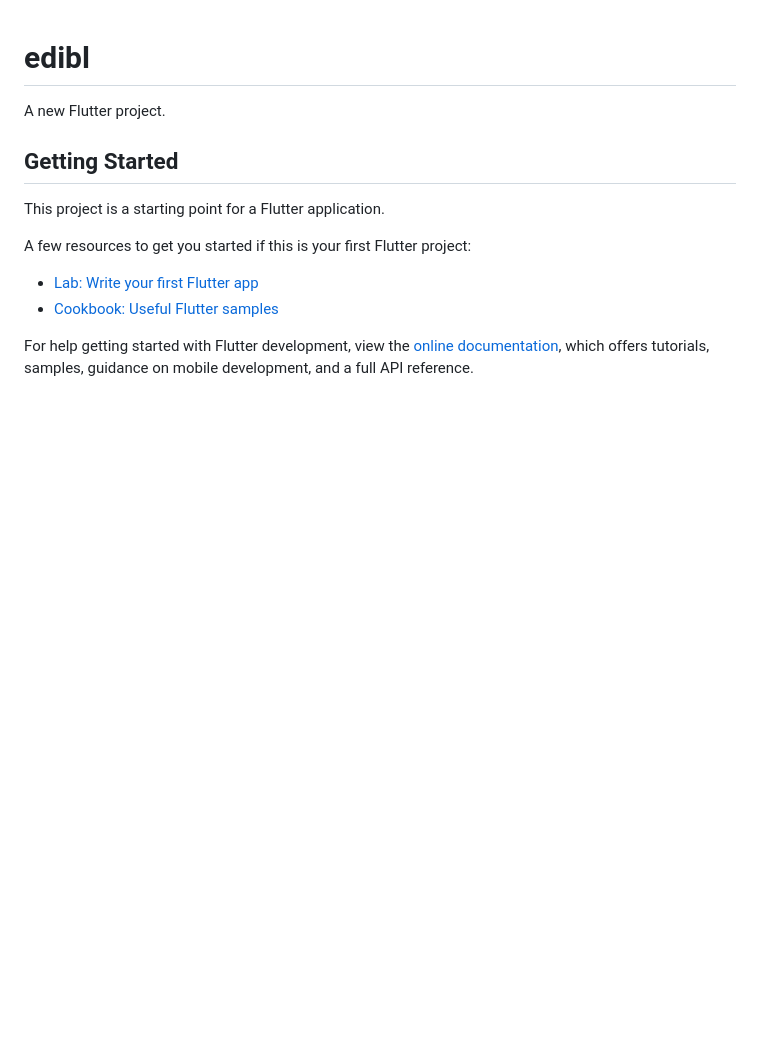
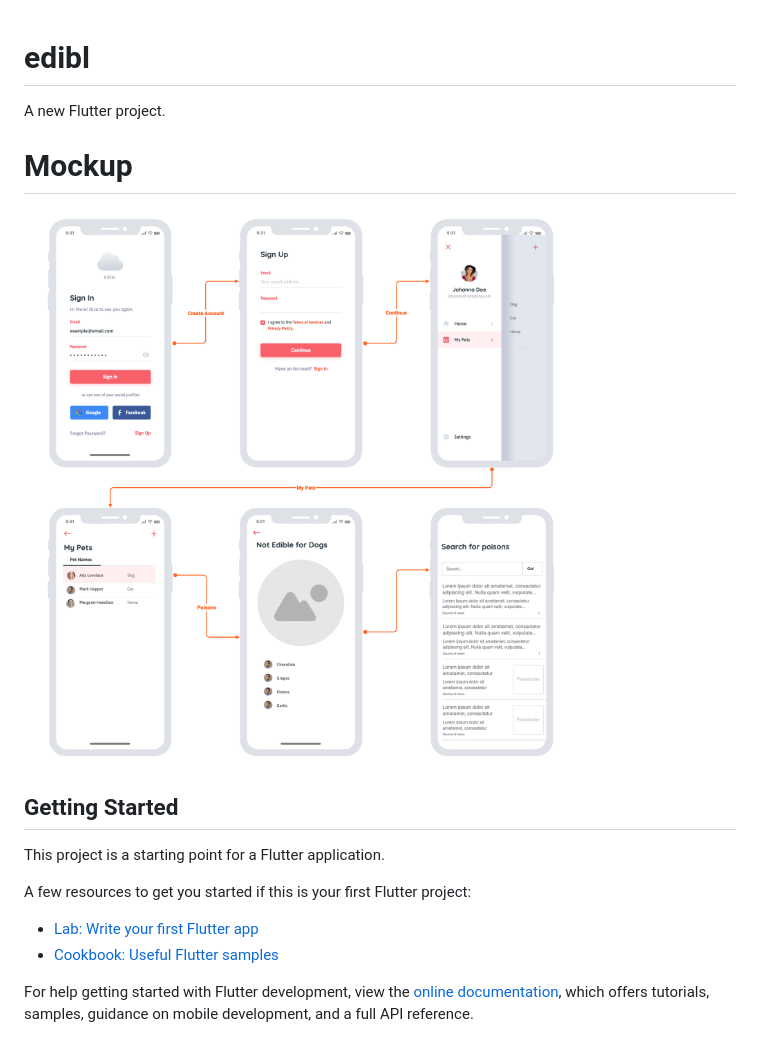
Before and after one commit to ChristopherBare/edibl, a Markdown page: README.md, the part around the change. Rendered like a GitHub page; pictures changed too: assets/moqup.png (added); blank space fills up the shorter version.

Commit message:
mockup image for readme

```diff
--- a/README.md
+++ b/README.md
@@ -1,6 +1,11 @@
 # edibl
 
 A new Flutter project.
+
+# Mockup
+
+![](assets/moqup.png)
+
 
 ## Getting Started
 
```
